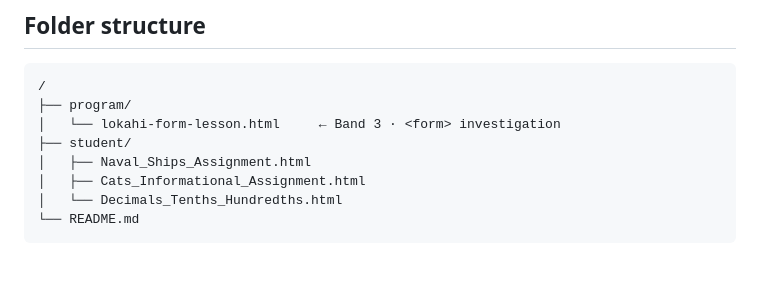
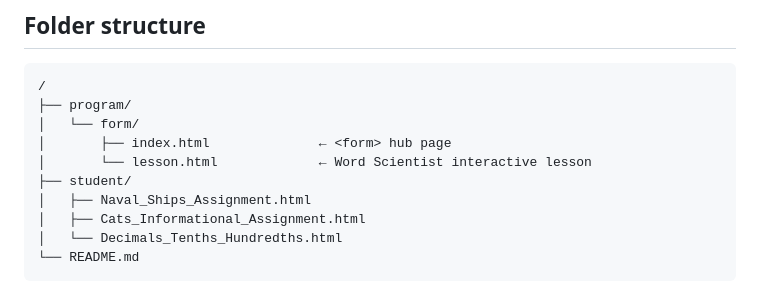
Before and after one commit to Lokahi-Connect/Lessons, a Markdown page: README.md, the part around one of its changes. Rendered like a GitHub page; blank space fills up the shorter version.

````diff
--- a/README.md
+++ b/README.md
@@ -63,7 +63,9 @@ All program lessons include or are being built toward:
 ```
 /
 ├── program/
-│   └── lokahi-form-lesson.html     ← Band 3 · <form> investigation
+│   └── form/
+│       ├── index.html              ← <form> hub page
+│       └── lesson.html             ← Word Scientist interactive lesson
 ├── student/
 │   ├── Naval_Ships_Assignment.html
 │   ├── Cats_Informational_Assignment.html
````
Also changed, not shown: other parts of README.md (+1 -1 lines).
